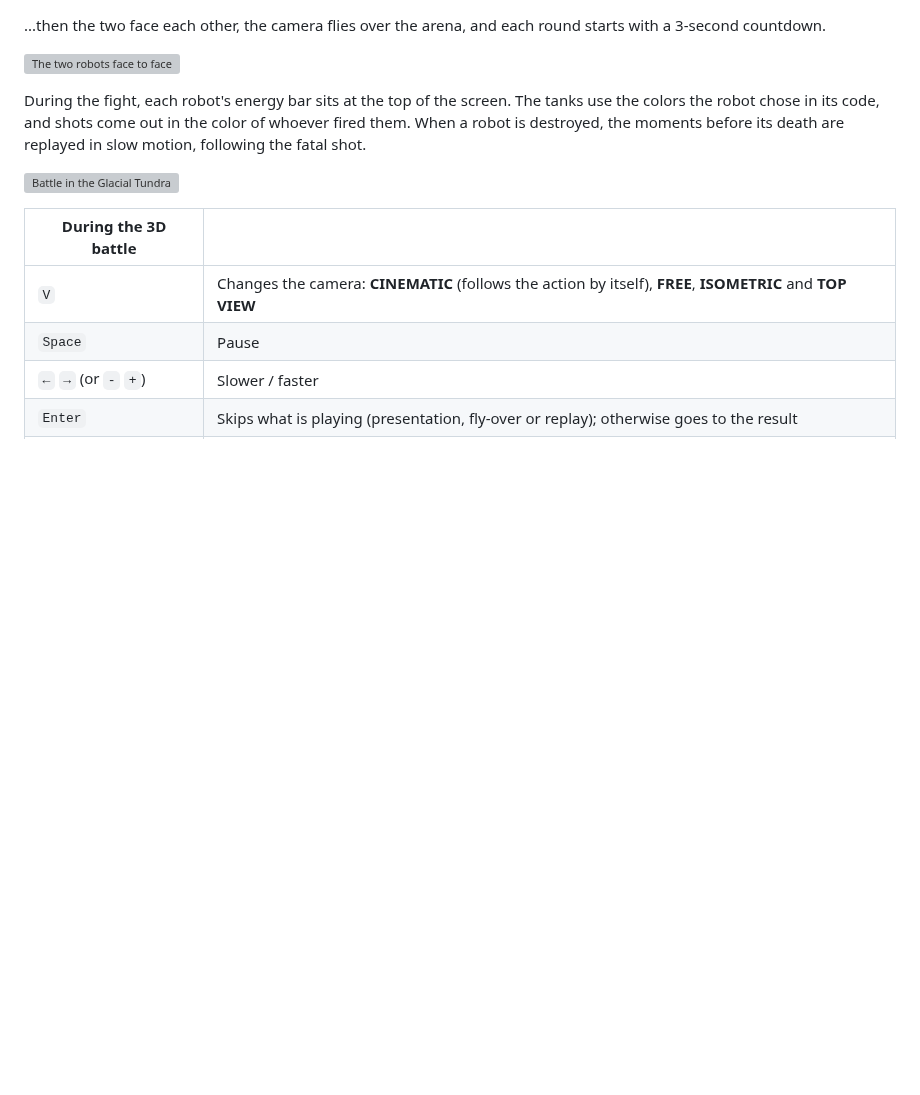
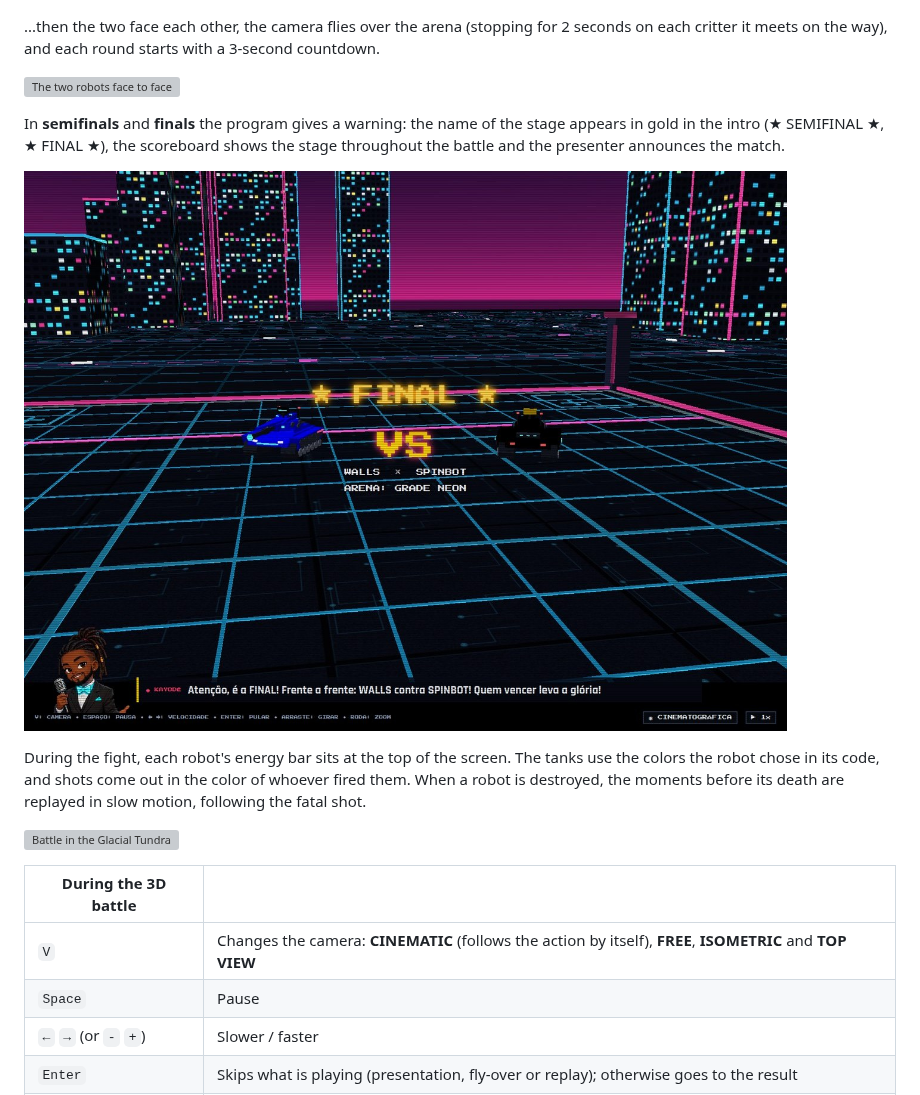
Before and after one commit to ensismoebius/robocode-championship-manager, a Markdown page: README.en.md, the part around one of its changes. Rendered like a GitHub page; pictures changed too: docs/images/fase-final.jpg (added); blank space fills up the shorter version; grey boxes are pictures that could not be loaded.

```diff
--- a/README.en.md
+++ b/README.en.md
@@ -283,9 +283,13 @@ battle. Any key or click skips the animation.
 
 ![Robot presented in the arena](docs/images/apresentacao-3d.jpg)
 
-...then the two face each other, the camera flies over the arena, and each round starts with a 3-second countdown.
+...then the two face each other, the camera flies over the arena (stopping for 2 seconds on each critter it meets on the way), and each round starts with a 3-second countdown.
 
 ![The two robots face to face](docs/images/versus-3d.jpg)
+
+In **semifinals** and **finals** the program gives a warning: the name of the stage appears in gold in the intro (★ SEMIFINAL ★, ★ FINAL ★), the scoreboard shows the stage throughout the battle and the presenter announces the match.
+
+![Final warning in the arena](docs/images/fase-final.jpg)
 
 During the fight, each robot's energy bar sits at the top of the screen. The tanks use the colors the
 robot chose in its code, and shots come out in the color of whoever fired them. When a robot is
```
Also changed, not shown: other parts of README.en.md (+1 -1 lines), README.md (+6 -3 lines), docs/images/batalha-vulcao.jpg, docs/images/bicho-monkey.jpg, 2 other files.
